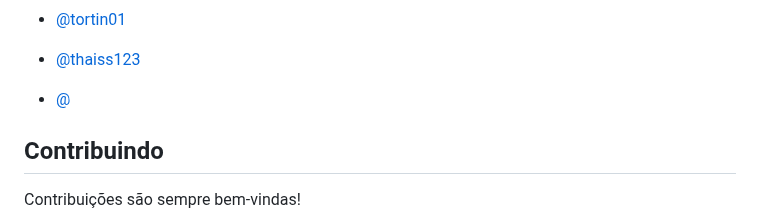
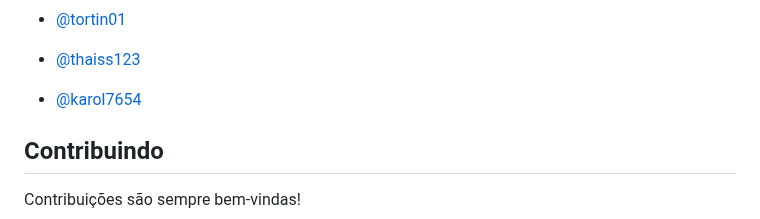
Before and after one commit to tortin01/app_3b, a Markdown page: README.md, the part around the change. Drawn GitHub-style.

```diff
--- a/README.md
+++ b/README.md
@@ -103,7 +103,7 @@ O desenvolvimento desse site me trouxe grandes aprendizados que levarei pra vida
 
 - [@tortin01](https://www.github.com/octokatherine)
 - [@thaiss123](https://www.github.com/octokatherine)
-- [@](https://www.github.com/octokatherine)
+- [@karol7654](https://www.github.com/octokatherine)
 
 ## Contribuindo
 
```
